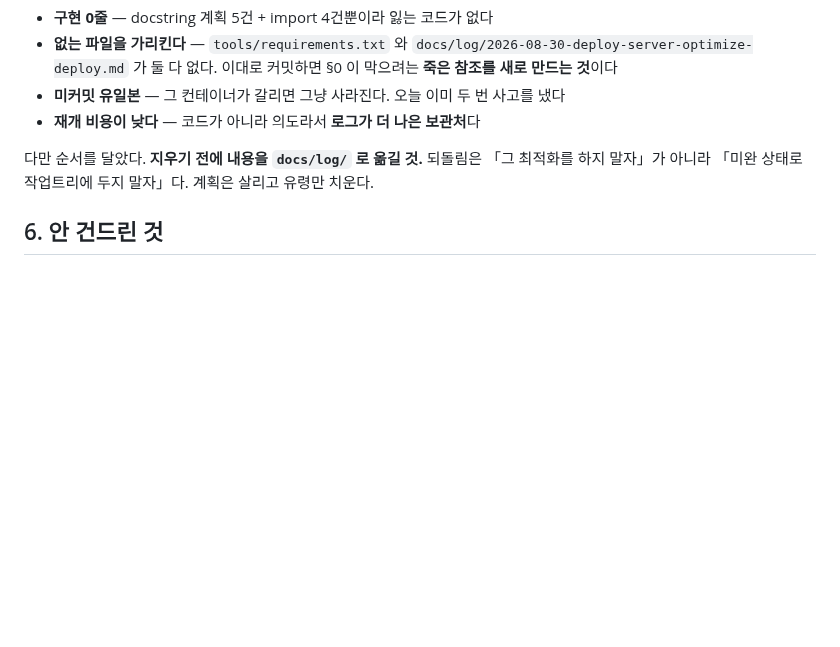
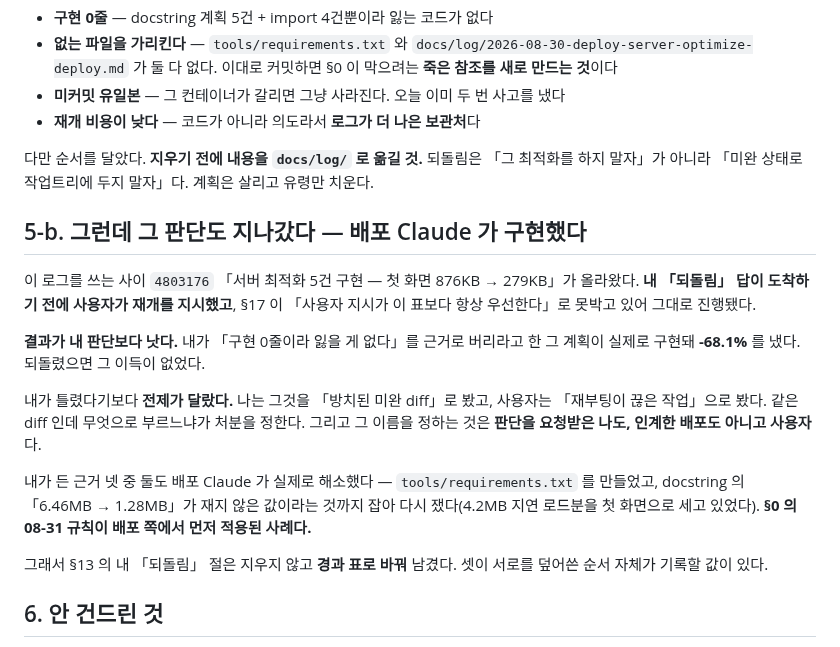
Before and after one commit to Moonhm/hwaseong_AI, a Markdown page: docs/log/2026-08-31-dev-scope-of-measurement.md, the part around the change. GitHub-like rendering; blank space fills up the shorter version.

```diff
--- a/docs/log/2026-08-31-dev-scope-of-measurement.md
+++ b/docs/log/2026-08-31-dev-scope-of-measurement.md
@@ -118,6 +118,28 @@ find /home/jovyan -name .git -maxdepth 3 → 사본 하나
 되돌림은 「그 최적화를 하지 말자」가 아니라 「미완 상태로 작업트리에 두지 말자」다.
 계획은 살리고 유령만 치운다.
 
+## 5-b. 그런데 그 판단도 지나갔다 — 배포 Claude 가 구현했다
+
+이 로그를 쓰는 사이 `4803176` 「서버 최적화 5건 구현 — 첫 화면 876KB → 279KB」가
+올라왔다. **내 「되돌림」 답이 도착하기 전에 사용자가 재개를 지시했고**,
+§17 이 「사용자 지시가 이 표보다 항상 우선한다」로 못박고 있어 그대로 진행됐다.
+
+**결과가 내 판단보다 낫다.** 내가 「구현 0줄이라 잃을 게 없다」를 근거로 버리라고 한
+그 계획이 실제로 구현돼 **-68.1%** 를 냈다. 되돌렸으면 그 이득이 없었다.
+
+내가 틀렸다기보다 **전제가 달랐다.** 나는 그것을 「방치된 미완 diff」로 봤고,
+사용자는 「재부팅이 끊은 작업」으로 봤다. 같은 diff 인데 무엇으로 부르느냐가
+처분을 정한다. 그리고 그 이름을 정하는 것은 **판단을 요청받은 나도, 인계한 배포도
+아니고 사용자**다.
+
+내가 든 근거 넷 중 둘도 배포 Claude 가 실제로 해소했다 —
+`tools/requirements.txt` 를 만들었고, docstring 의 「6.46MB → 1.28MB」가
+재지 않은 값이라는 것까지 잡아 다시 쟀다(4.2MB 지연 로드분을 첫 화면으로 세고
+있었다). **§0 의 08-31 규칙이 배포 쪽에서 먼저 적용된 사례다.**
+
+그래서 §13 의 내 「되돌림」 절은 지우지 않고 **경과 표로 바꿔** 남겼다.
+셋이 서로를 덮어쓴 순서 자체가 기록할 값이 있다.
+
 ## 6. 안 건드린 것
 
 - **`tools/server.py`** — 내 컨테이너에서는 HEAD 와 동일(`e5adec20`)하다.
```
Also changed, not shown: WORKFLOW.md (+29 -28 lines).
